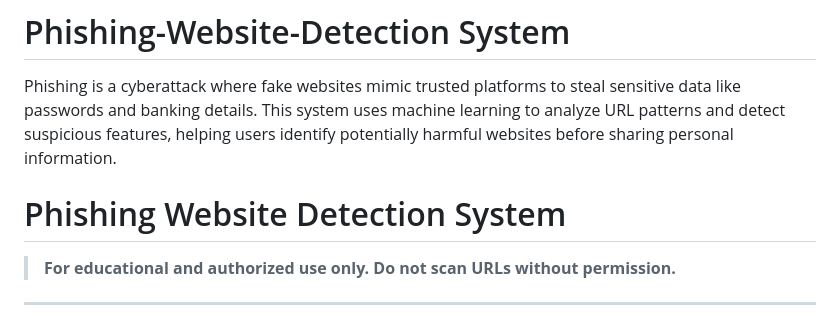
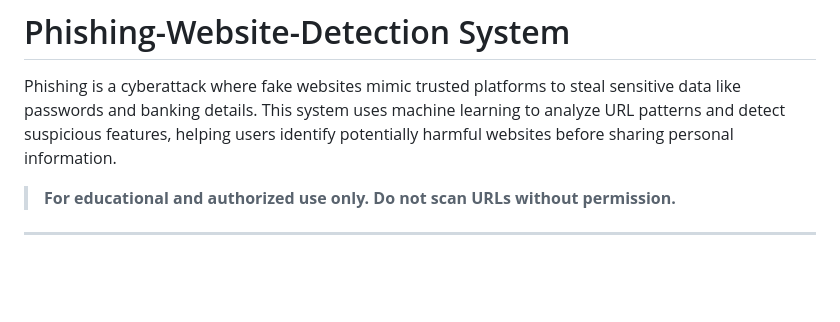
Before and after one commit to joeljohn047/Phishing-Website-Detection-System, a Markdown page: README.md, the part around the change. Drawn GitHub-style; blank space fills up the shorter version.

```diff
--- a/README.md
+++ b/README.md
@@ -3,7 +3,6 @@ Phishing is a cyberattack where fake websites mimic trusted platforms to steal s
 
 
 
-# Phishing Website Detection System
 
 > **For educational and authorized use only. Do not scan URLs without permission.**
 
```
